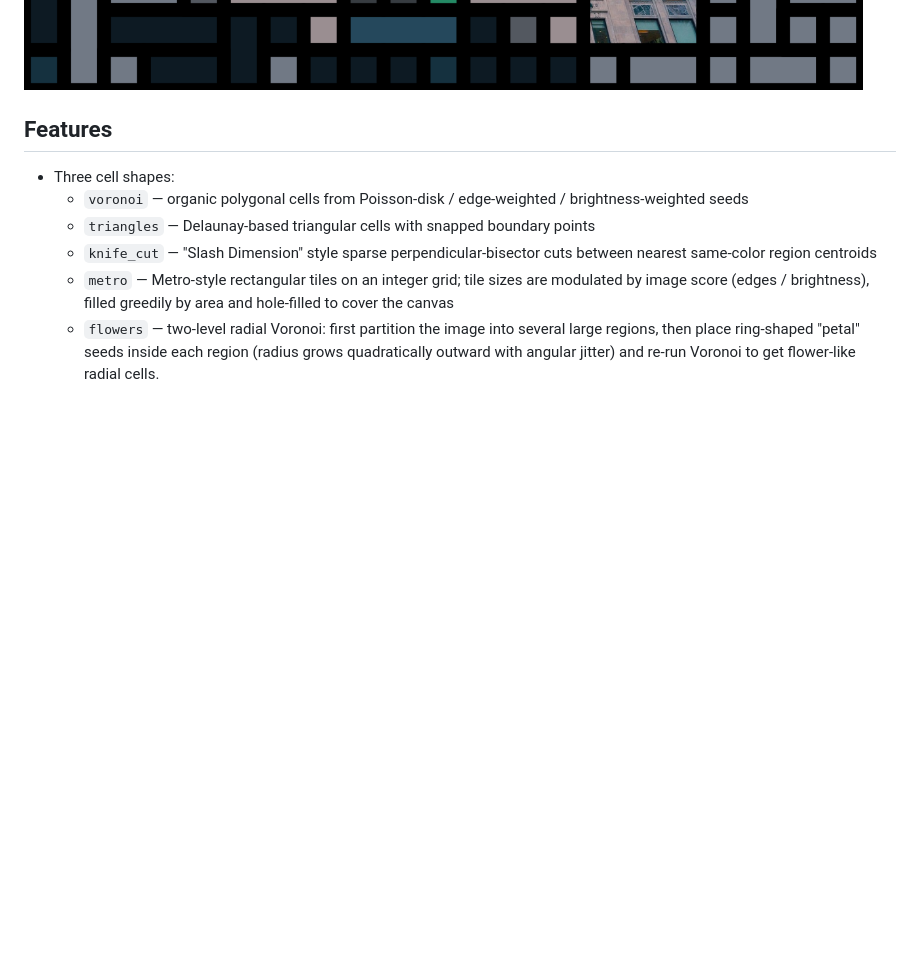
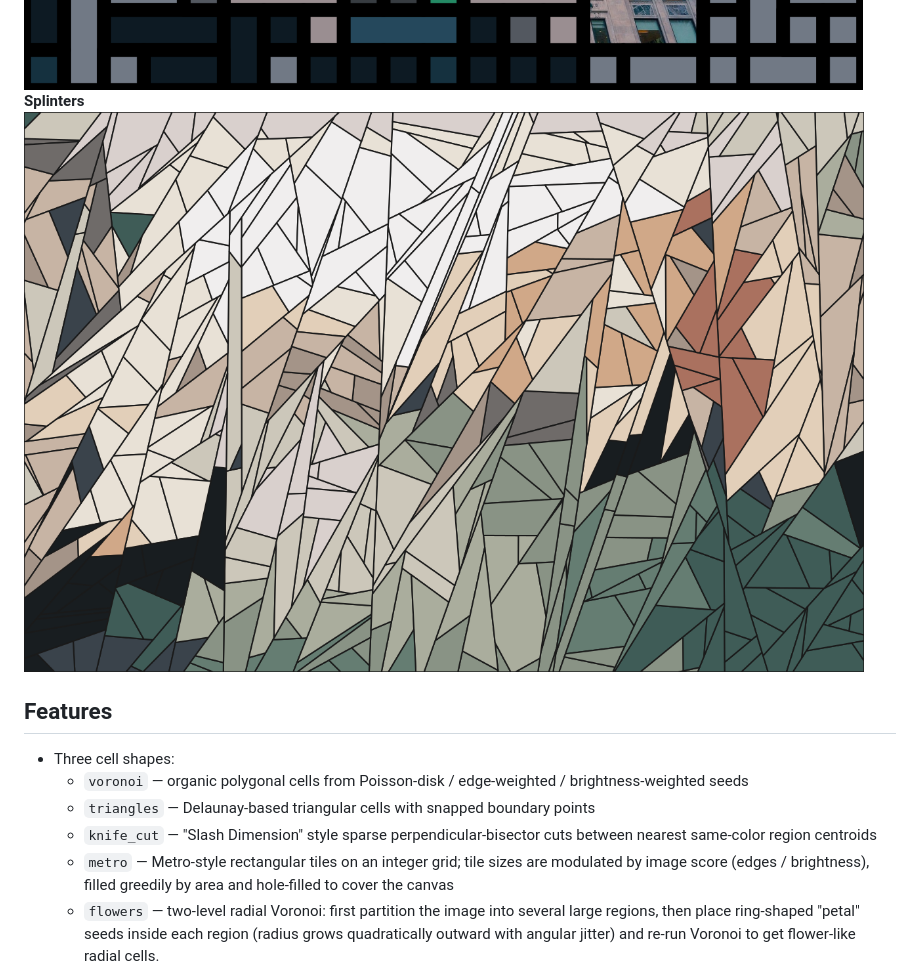
Before and after one commit to JamesMozart/inkscape-vector-stained-glass, a Markdown page: README.md, the part around the change. Rendered like a GitHub page; pictures changed too: example_splinters.png (added); blank space fills up the shorter version.

Commit message:
splinters mode added

```diff
--- a/README.md
+++ b/README.md
@@ -16,6 +16,8 @@ fully editable.
 ![Example output](example_river.png)
 **Metro (rectangular tiling, delete some cells to open some windows on it)**
 ![Example output](example_metro.png)
+**Splinters**
+![Example output](example_splinters.png)
 
 ## Features
 
```
Also changed, not shown: 4 other files.
